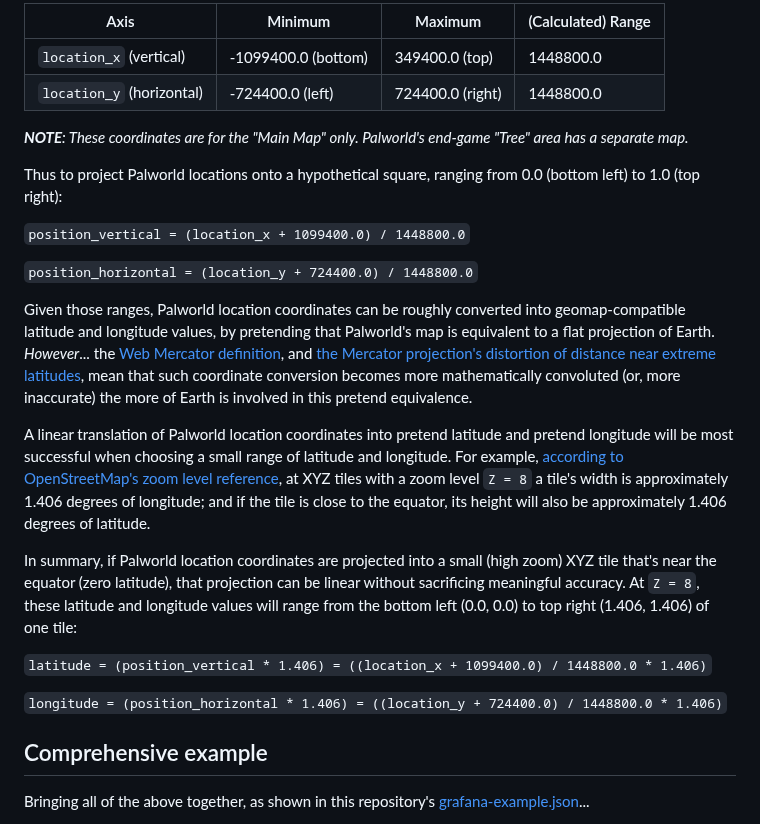
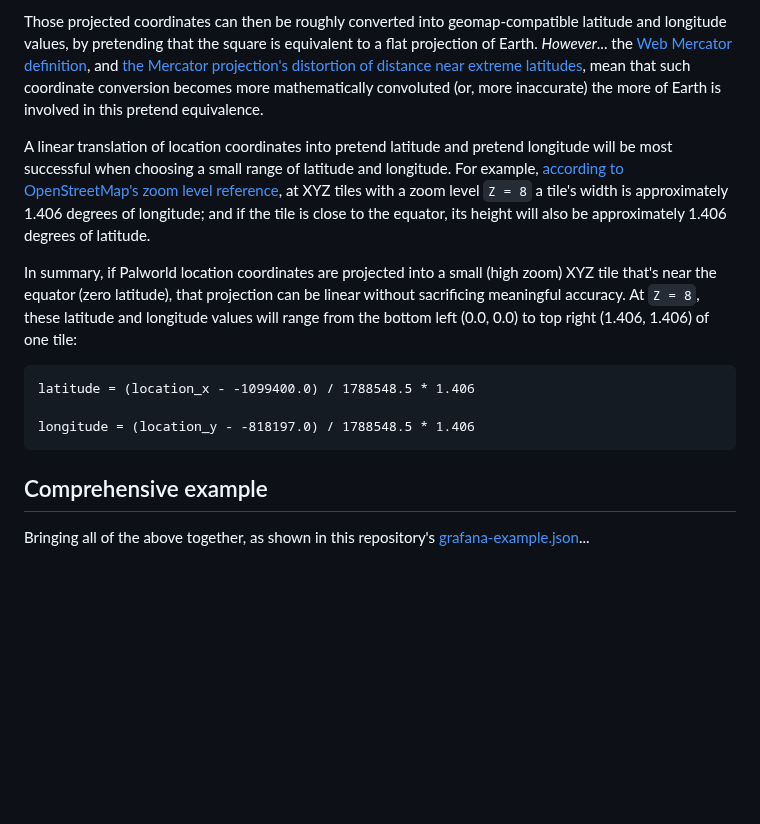
Before and after one commit to tsuereth/palserver-metrics-exporter, a Markdown page: README.md, the part around one of its changes. GitHub-like rendering; blank space fills up the shorter version.

````diff
--- a/README.md
+++ b/README.md
@@ -282,26 +361,15 @@ The value ranges of these coordinates are encoded in Palworld game assets. (See
 
-| Axis | Minimum | Maximum | (Calculated) Range |
-| - | - | - | - |
-| `location_x` (vertical) | -1099400.0 (bottom) | 349400.0 (top) | 1448800.0 |
-| `location_y` (horizontal) | -724400.0 (left) | 724400.0 (right) | 1448800.0 |
+Those projected coordinates can then be roughly converted into geomap-compatible latitude and longitude values, by pretending that the square is equivalent to a flat projection of Earth. *However*... the [Web Mercator definition](https://en.wikipedia.org/wiki/Web_Mercator_projection), and [the Mercator projection's distortion of distance near extreme latitudes](https://en.wikipedia.org/wiki/Mercator_projection#Distortion_of_sizes), mean that such coordinate conversion becomes more mathematically convoluted (or, more inaccurate) the more of Earth is involved in this pretend equivalence.
 
-***NOTE**: These coordinates are for the "Main Map" only. Palworld's end-game "Tree" area has a separate map.*
-
-Thus to project Palworld locations onto a hypothetical square, ranging from 0.0 (bottom left) to 1.0 (top right):
-
-`position_vertical = (location_x + 1099400.0) / 1448800.0`
-
-`position_horizontal = (location_y + 724400.0) / 1448800.0`
-
-Given those ranges, Palworld location coordinates can be roughly converted into geomap-compatible latitude and longitude values, by pretending that Palworld's map is equivalent to a flat projection of Earth. *However*... the [Web Mercator definition](https://en.wikipedia.org/wiki/Web_Mercator_projection), and [the Mercator projection's distortion of distance near extreme latitudes](https://en.wikipedia.org/wiki/Mercator_projection#Distortion_of_sizes), mean that such coordinate conversion becomes more mathematically convoluted (or, more inaccurate) the more of Earth is involved in this pretend equivalence.
-
-A linear translation of Palworld location coordinates into pretend latitude and pretend longitude will be most successful when choosing a small range of latitude and longitude. For example, [according to OpenStreetMap's zoom level reference](https://wiki.openstreetmap.org/wiki/Zoom_levels), at XYZ tiles with a zoom level `Z = 8` a tile's width is approximately 1.406 degrees of longitude; and if the tile is close to the equator, its height will also be approximately 1.406 degrees of latitude.
+A linear translation of location coordinates into pretend latitude and pretend longitude will be most successful when choosing a small range of latitude and longitude. For example, [according to OpenStreetMap's zoom level reference](https://wiki.openstreetmap.org/wiki/Zoom_levels), at XYZ tiles with a zoom level `Z = 8` a tile's width is approximately 1.406 degrees of longitude; and if the tile is close to the equator, its height will also be approximately 1.406 degrees of latitude.
 
 In summary, if Palworld location coordinates are projected into a small (high zoom) XYZ tile that's near the equator (zero latitude), that projection can be linear without sacrificing meaningful accuracy. At `Z = 8`, these latitude and longitude values will range from the bottom left (0.0, 0.0) to top right (1.406, 1.406) of one tile:
 
-`latitude = (position_vertical * 1.406) = ((location_x + 1099400.0) / 1448800.0 * 1.406)`
+```
+latitude = (location_x - -1099400.0) / 1788548.5 * 1.406
 
-`longitude = (position_horizontal * 1.406) = ((location_y + 724400.0) / 1448800.0 * 1.406)`
+longitude = (location_y - -818197.0) / 1788548.5 * 1.406
+```
 
 ## Comprehensive example
 
````
Also changed, not shown: other parts of README.md (+92 -13 lines), README-images/palserver-grafana-map.png.
